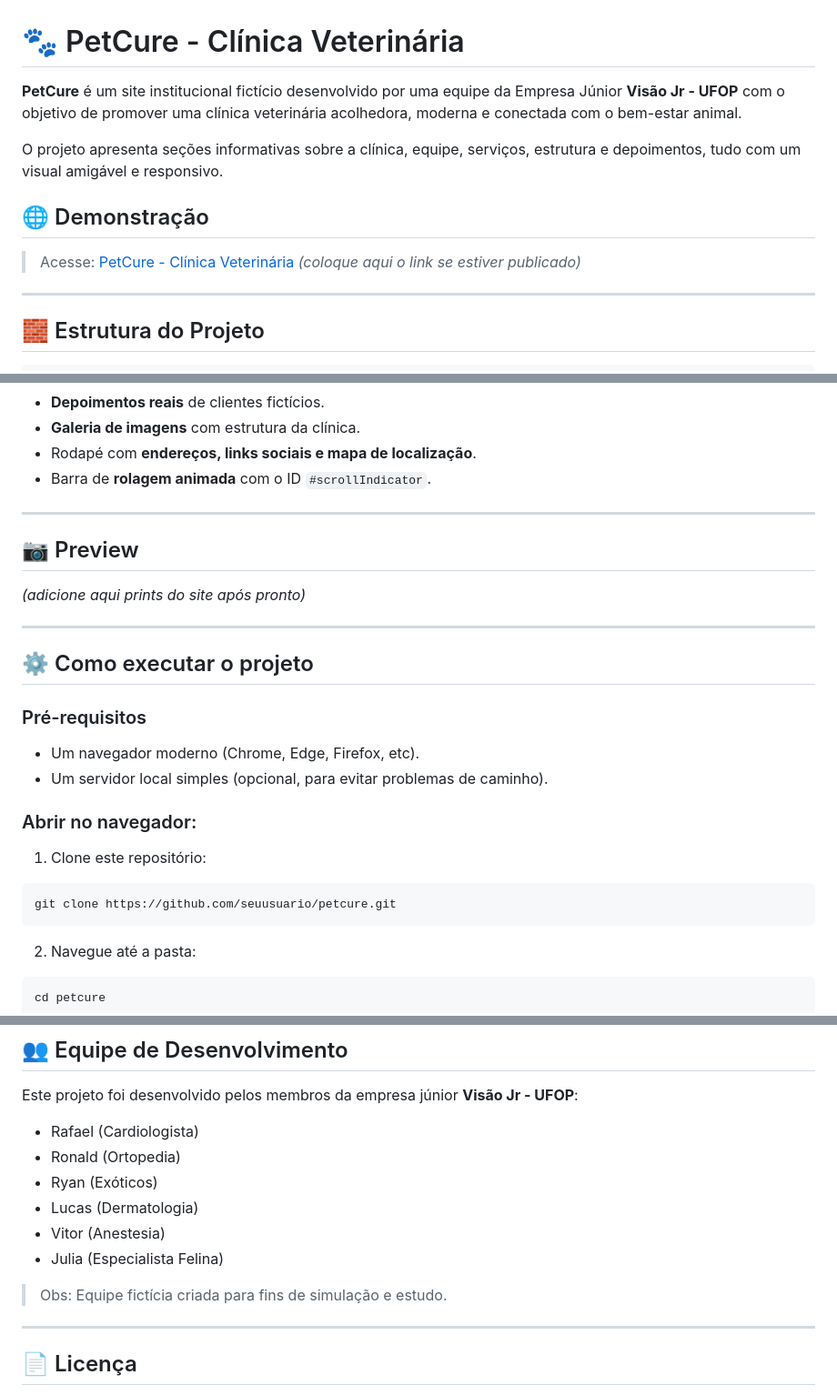
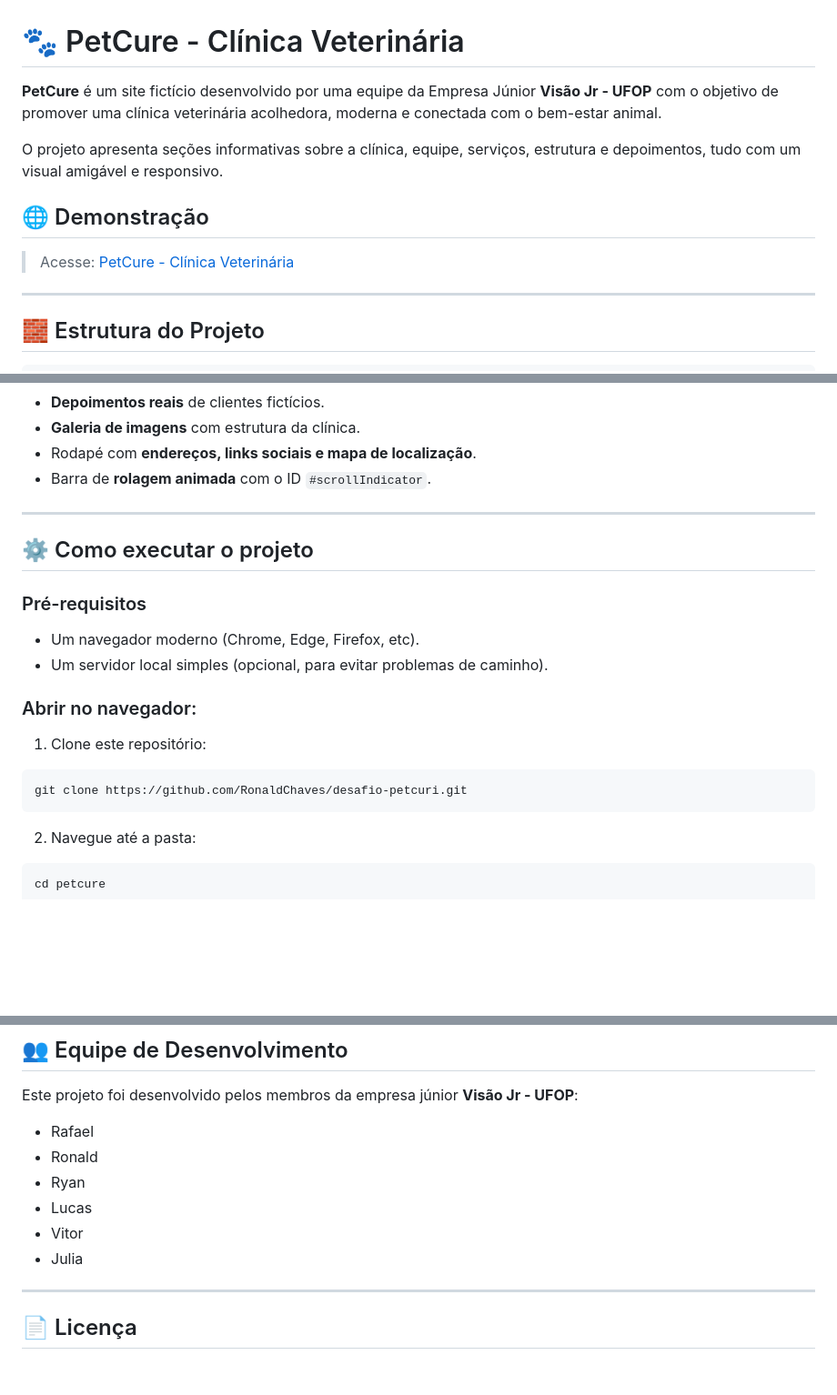
Before and after one commit to RonaldChaves/desafio-petcuri, a Markdown page: README.md, 3 parts joined by grey strips. Shown at 91% size. Rendered like a GitHub page; blank space fills up the shorter version.

Commit message:
readme.md atualizado

````diff
--- a/README.md
+++ b/README.md
@@ -1,12 +1,12 @@
 # 🐾 PetCure - Clínica Veterinária
 
-**PetCure** é um site institucional fictício desenvolvido por uma equipe da Empresa Júnior **Visão Jr - UFOP** com o objetivo de promover uma clínica veterinária acolhedora, moderna e conectada com o bem-estar animal.
+**PetCure** é um site fictício desenvolvido por uma equipe da Empresa Júnior **Visão Jr - UFOP** com o objetivo de promover uma clínica veterinária acolhedora, moderna e conectada com o bem-estar animal.
 
 O projeto apresenta seções informativas sobre a clínica, equipe, serviços, estrutura e depoimentos, tudo com um visual amigável e responsivo.
 
 ## 🌐 Demonstração
 
-> Acesse: [PetCure - Clínica Veterinária](https://seusiteaqui.com) *(coloque aqui o link se estiver publicado)*
+> Acesse: [PetCure - Clínica Veterinária](clinicapetcure.netlify.app)
 
 ---
 
@@ -44,12 +44,6 @@ O projeto apresenta seções informativas sobre a clínica, equipe, serviços, e
 
 ---
 
-## 📷 Preview
-
-*(adicione aqui prints do site após pronto)*
-
----
-
 ## ⚙️ Como executar o projeto
 
 ### Pré-requisitos
@@ -62,7 +56,7 @@ O projeto apresenta seções informativas sobre a clínica, equipe, serviços, e
 1. Clone este repositório:
 
 ```bash
-git clone https://github.com/seuusuario/petcure.git
+git clone https://github.com/RonaldChaves/desafio-petcuri.git
 ```
 
 2. Navegue até a pasta:
@@ -122,14 +116,12 @@ cd petcure
 
 Este projeto foi desenvolvido pelos membros da empresa júnior **Visão Jr - UFOP**:
 
-- Rafael (Cardiologista)
-- Ronald (Ortopedia)
-- Ryan (Exóticos)
-- Lucas (Dermatologia)
-- Vitor (Anestesia)
-- Julia (Especialista Felina)
-
-> Obs: Equipe fictícia criada para fins de simulação e estudo.
+- Rafael
+- Ronald
+- Ryan
+- Lucas
+- Vitor
+- Julia
 
 ---
 
````
